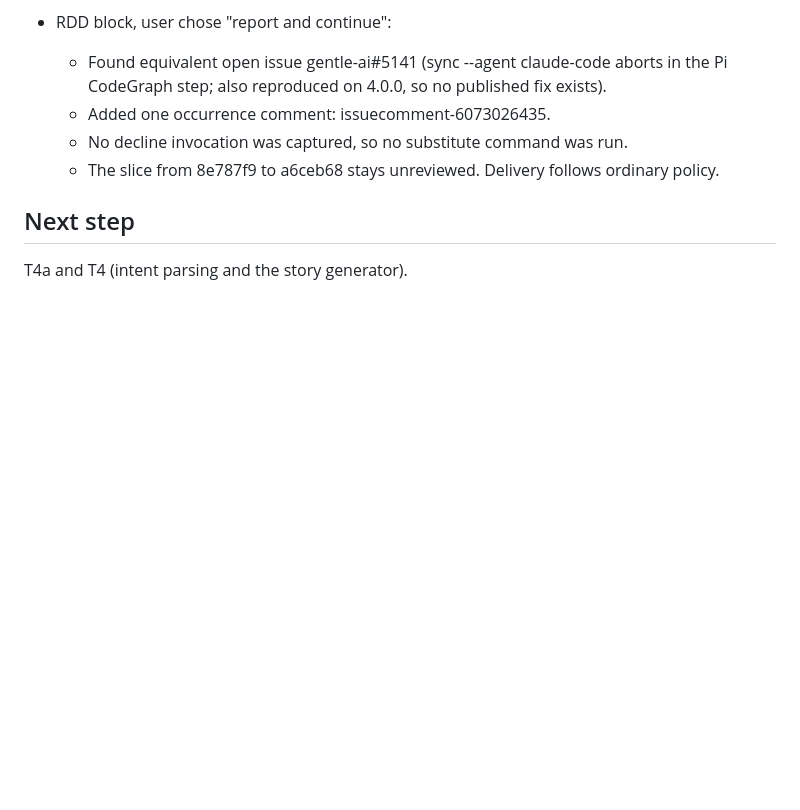
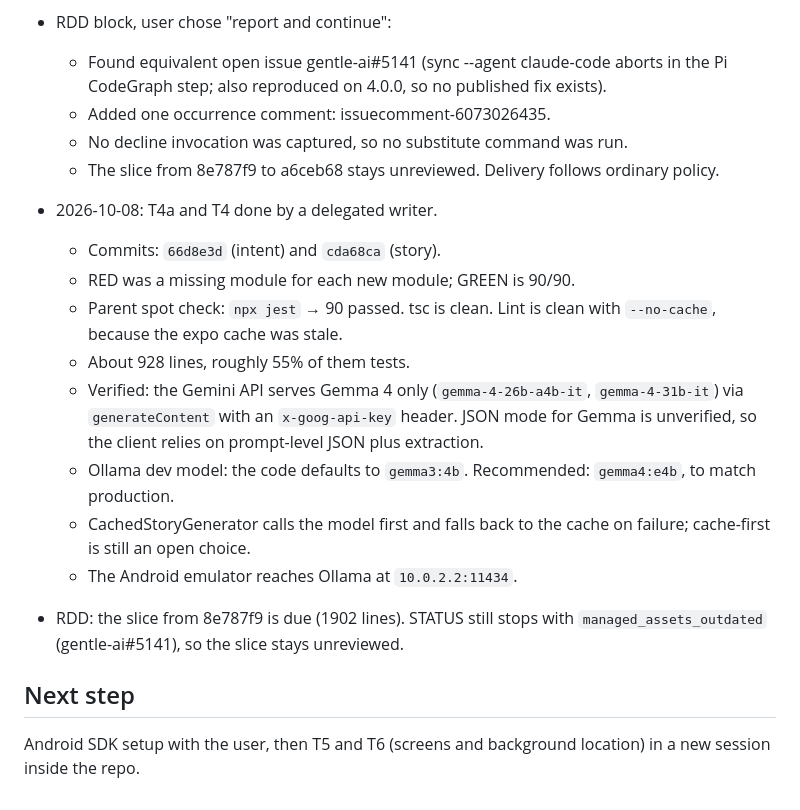
Before and after one commit to teofurlan/loci, a Markdown page: odd/tasks/memory-route.md, the part around one of its changes. GitHub-like rendering; blank space fills up the shorter version.

Commit message:
docs: record T4 outcome

```diff
--- a/odd/tasks/memory-route.md
+++ b/odd/tasks/memory-route.md
@@ -83,5 +83,16 @@ Build an Android app for the DEV "Touch Grass" challenge (deadline 2026-10-11 23
   - No decline invocation was captured, so no substitute command was run.
   - The slice from 8e787f9 to a6ceb68 stays unreviewed. Delivery follows ordinary policy.
 
+- 2026-10-08: T4a and T4 done by a delegated writer.
+  - Commits: `66d8e3d` (intent) and `cda68ca` (story).
+  - RED was a missing module for each new module; GREEN is 90/90.
+  - Parent spot check: `npx jest` → 90 passed. tsc is clean. Lint is clean with `--no-cache`, because the expo cache was stale.
+  - About 928 lines, roughly 55% of them tests.
+  - Verified: the Gemini API serves Gemma 4 only (`gemma-4-26b-a4b-it`, `gemma-4-31b-it`) via `generateContent` with an `x-goog-api-key` header. JSON mode for Gemma is unverified, so the client relies on prompt-level JSON plus extraction.
+  - Ollama dev model: the code defaults to `gemma3:4b`. Recommended: `gemma4:e4b`, to match production.
+  - CachedStoryGenerator calls the model first and falls back to the cache on failure; cache-first is still an open choice.
+  - The Android emulator reaches Ollama at `10.0.2.2:11434`.
+- RDD: the slice from 8e787f9 is due (1902 lines). STATUS still stops with `managed_assets_outdated` (gentle-ai#5141), so the slice stays unreviewed.
+
 ## Next step
-T4a and T4 (intent parsing and the story generator).
+Android SDK setup with the user, then T5 and T6 (screens and background location) in a new session inside the repo.
```
Also changed, not shown: other parts of odd/tasks/memory-route.md (+2 -2 lines).
